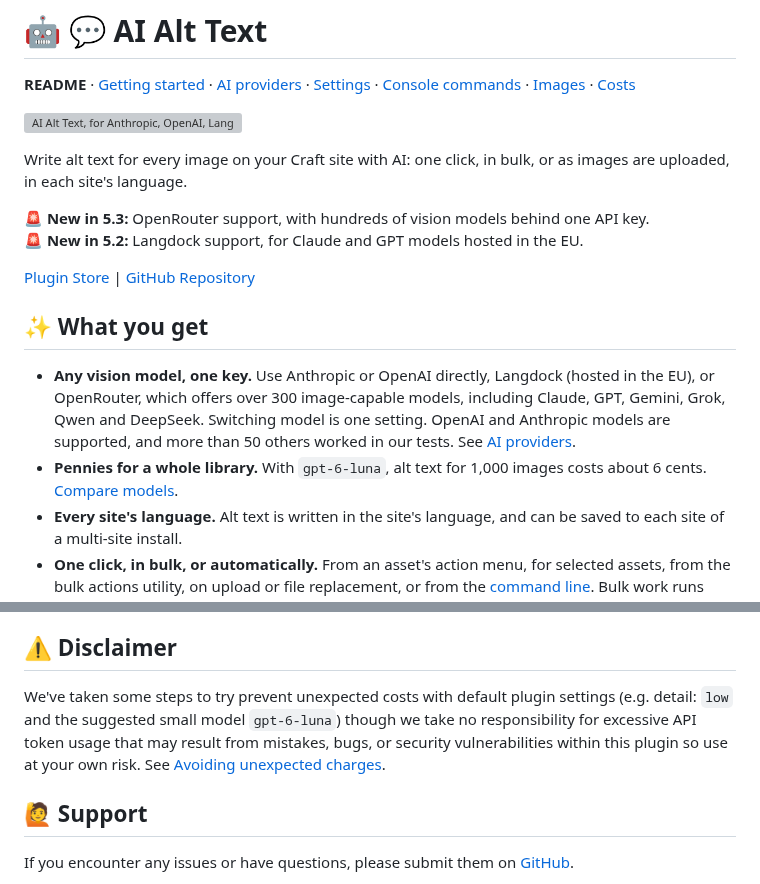
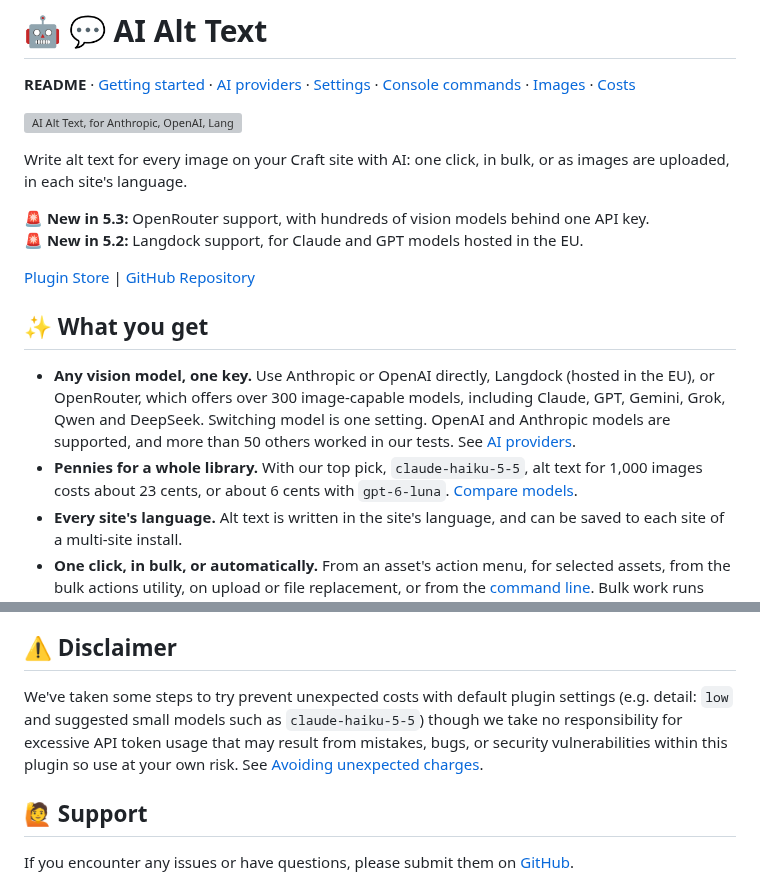
Before and after one commit to heavymetalavo/craft-aialttext, a Markdown page: README.md, 2 parts joined by grey strips. GitHub-like rendering; grey boxes are pictures that could not be loaded.

Commit message:
docs: update the README picks, banner and image-preparation diagram for the latest results and image handling

```diff
--- a/README.md
+++ b/README.md
@@ -2,7 +2,7 @@
 
 **README** · [Getting started](docs/getting-started.md) · [AI providers](docs/providers.md) · [Settings](docs/settings.md) · [Console commands](docs/console-commands.md) · [Images](docs/images.md) · [Costs](docs/costs.md)
 
-![AI Alt Text, for Anthropic, OpenAI, Langdock and OpenRouter, on Craft 5 and Craft 4 (lite). A photo of a polar bear waving, with its alt text below: "A young polar bear stands upright on snowy ice, raising one paw to show its dark pads against a soft grey sky."](docs/images/banner.png)
+![AI Alt Text, for Anthropic, OpenAI, Langdock and OpenRouter, on Craft 5 and Craft 4 (lite). A photo of a polar bear waving, with its alt text below: "A young polar bear standing upright on snow, raising one paw as if waving, with a grey sky behind it."](docs/images/banner.png)
 
 Write alt text for every image on your Craft site with AI: one click, in bulk, or as images are uploaded, in each site's language.
 
@@ -14,7 +14,7 @@ Write alt text for every image on your Craft site with AI: one click, in bulk, o
 ## ✨ What you get
 
 - **Any vision model, one key.** Use Anthropic or OpenAI directly, Langdock (hosted in the EU), or OpenRouter, which offers over 300 image-capable models, including Claude, GPT, Gemini, Grok, Qwen and DeepSeek. Switching model is one setting. OpenAI and Anthropic models are supported, and more than 50 others worked in our tests. See [AI providers](docs/providers.md).
-- **Pennies for a whole library.** With `gpt-6-luna`, alt text for 1,000 images costs about 6 cents. [Compare models](docs/costs.md).
+- **Pennies for a whole library.** With our top pick, `claude-haiku-5-5`, alt text for 1,000 images costs about 23 cents, or about 6 cents with `gpt-6-luna`. [Compare models](docs/costs.md).
 - **Every site's language.** Alt text is written in the site's language, and can be saved to each site of a multi-site install.
 - **One click, in bulk, or automatically.** From an asset's action menu, for selected assets, from the bulk actions utility, on upload or file replacement, or from the [command line](docs/console-commands.md). Bulk work runs through Craft's queue, where failed jobs can be retried.
 - **Awkward images handled.** Large images are scaled to each provider's limits, SVG, AVIF, HEIC and HEIF are converted, animated GIFs use their first frame, and private volumes are sent as base64. See [Images](docs/images.md).
@@ -59,7 +59,7 @@ Then use it in your templates:
 
 ## ⚠️ Disclaimer
 
-We've taken some steps to try prevent unexpected costs with default plugin settings (e.g. detail: `low` and the suggested small model `gpt-6-luna`) though we take no responsibility for excessive API token usage that may result from mistakes, bugs, or security vulnerabilities within this plugin so use at your own risk. See [Avoiding unexpected charges](docs/costs.md#-avoiding-unexpected-charges).
+We've taken some steps to try prevent unexpected costs with default plugin settings (e.g. detail: `low` and suggested small models such as `claude-haiku-5-5`) though we take no responsibility for excessive API token usage that may result from mistakes, bugs, or security vulnerabilities within this plugin so use at your own risk. See [Avoiding unexpected charges](docs/costs.md#-avoiding-unexpected-charges).
 
 ## 🙋 Support
 
```
Also changed, not shown: PLUGIN_STORE_README.md (+3 -3 lines), docs/images.md (+1 -1 lines), docs/images/image-preparation.png, 1 other file.
